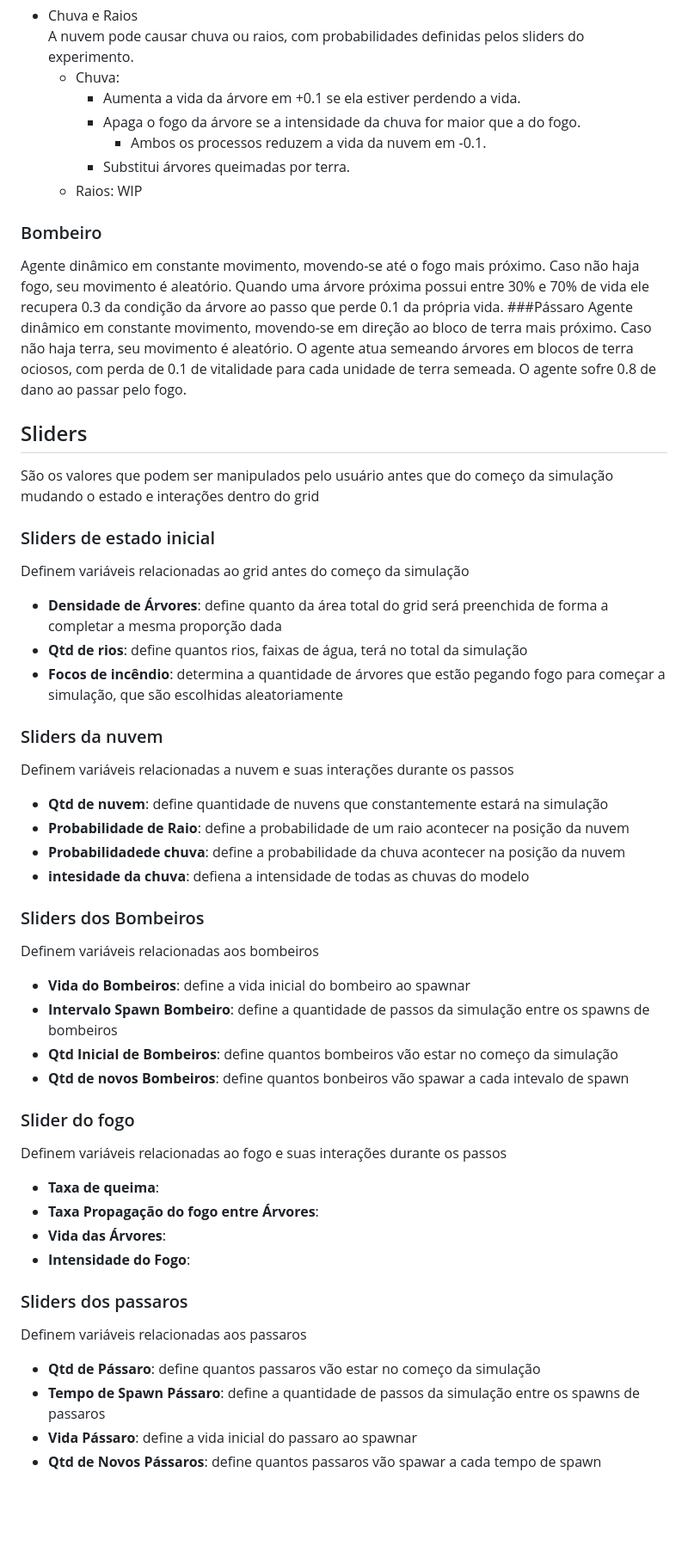
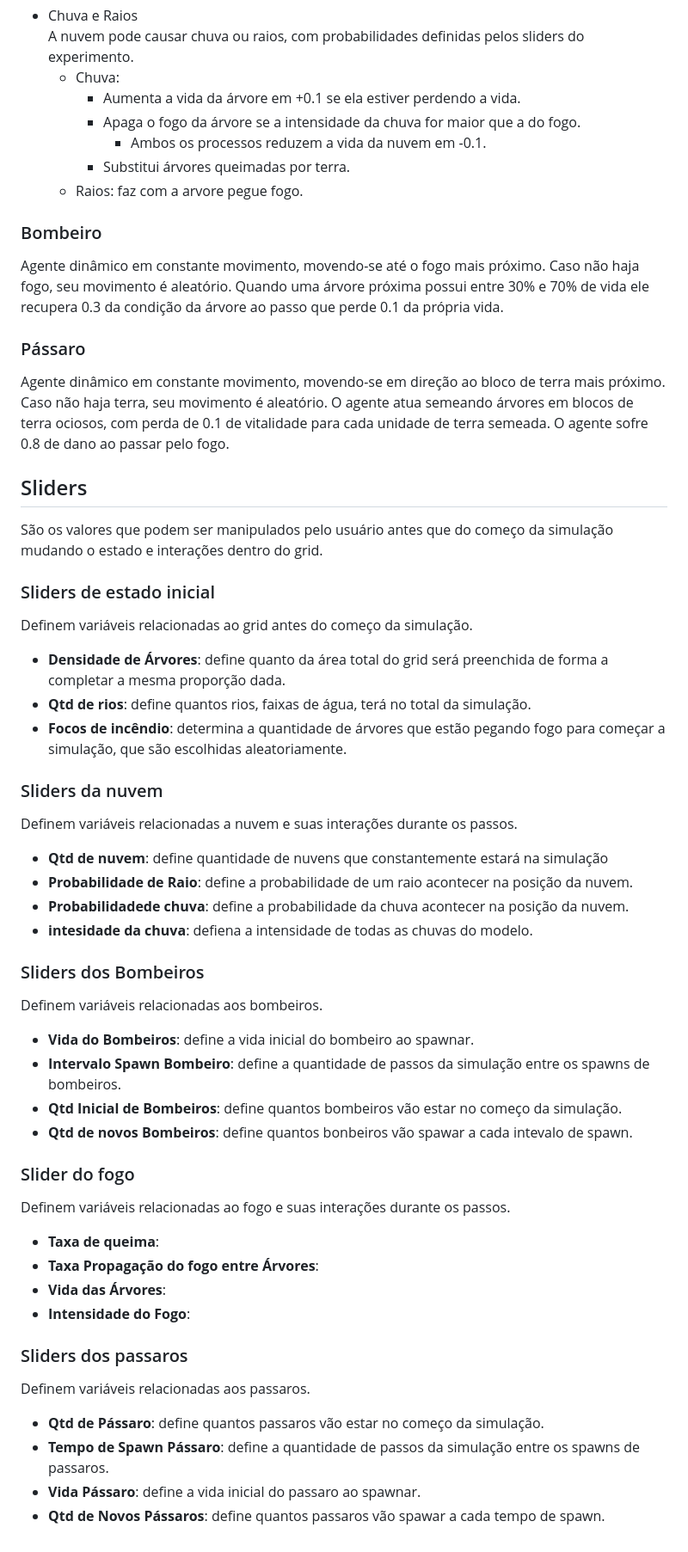
Before and after one commit to viniciusgma/AV2, a Markdown page: usage.md, the part around the change. Shown at 86% size. GitHub-like rendering; blank space fills up the shorter version.

```diff
--- a/usage.md
+++ b/usage.md
@@ -18,45 +18,45 @@ A Nuvem é um agente que pode surgir em qualquer ponto do grid, composto por qua
     - Apaga o fogo da árvore se a intensidade da chuva for maior que a do fogo.
       - Ambos os processos reduzem a vida da nuvem em -0.1.
     - Substitui árvores queimadas por terra.
-  - Raios: WIP
+  - Raios: faz com a arvore pegue fogo.
  ### Bombeiro
 Agente dinâmico em constante movimento, movendo-se até o fogo mais próximo. Caso não haja fogo, seu movimento é aleatório. Quando uma árvore  próxima possui entre 30% e 70% de vida ele recupera 0.3 da condição da árvore ao passo que perde 0.1 da própria vida.
-###Pássaro
-	Agente dinâmico em constante movimento, movendo-se em direção ao bloco de terra mais próximo. Caso não haja terra, seu movimento é aleatório. O agente atua semeando árvores em blocos de terra ociosos, com perda de 0.1 de vitalidade para cada unidade de terra semeada. O agente sofre 0.8 de dano ao passar pelo fogo.
+### Pássaro
+Agente dinâmico em constante movimento, movendo-se em direção ao bloco de terra mais próximo. Caso não haja terra, seu movimento é aleatório. O agente atua semeando árvores em blocos de terra ociosos, com perda de 0.1 de vitalidade para cada unidade de terra semeada. O agente sofre 0.8 de dano ao passar pelo fogo.
 
 ## Sliders
-São os valores que podem ser manipulados pelo usuário antes que do começo da simulação mudando o estado e interações dentro do grid
+São os valores que podem ser manipulados pelo usuário antes que do começo da simulação mudando o estado e interações dentro do grid.
 
 ### Sliders de estado inicial
-Definem variáveis relacionadas ao grid antes do começo da simulação
-- **Densidade de Árvores**: define quanto da área total do grid será preenchida de forma a completar a mesma proporção dada
-- **Qtd de rios**: define quantos rios, faixas de água, terá no total da simulação
-- **Focos de incêndio**: determina a quantidade de árvores que estão pegando fogo para começar a simulação, que são escolhidas aleatoriamente
+Definem variáveis relacionadas ao grid antes do começo da simulação.
+- **Densidade de Árvores**: define quanto da área total do grid será preenchida de forma a completar a mesma proporção dada.
+- **Qtd de rios**: define quantos rios, faixas de água, terá no total da simulação.
+- **Focos de incêndio**: determina a quantidade de árvores que estão pegando fogo para começar a simulação, que são escolhidas aleatoriamente.
 
 ### Sliders da nuvem
-Definem variáveis relacionadas a nuvem e suas interações durante os passos
+Definem variáveis relacionadas a nuvem e suas interações durante os passos.
 - **Qtd de nuvem**: define quantidade de nuvens que constantemente estará na simulação
-- **Probabilidade de Raio**: define a probabilidade de um raio acontecer na posição da nuvem
-- **Probabilidadede chuva**: define  a probabilidade da chuva  acontecer na posição da nuvem
-- **intesidade da chuva**: defiena a intensidade de todas as chuvas do modelo
+- **Probabilidade de Raio**: define a probabilidade de um raio acontecer na posição da nuvem.
+- **Probabilidadede chuva**: define  a probabilidade da chuva  acontecer na posição da nuvem.
+- **intesidade da chuva**: defiena a intensidade de todas as chuvas do modelo.
 
 ### Sliders dos Bombeiros
-Definem variáveis relacionadas aos bombeiros
-- **Vida do Bombeiros**: define a vida inicial do bombeiro ao spawnar
-- **Intervalo Spawn Bombeiro**: define a quantidade de passos da simulação entre os spawns de bombeiros
-- **Qtd Inicial de Bombeiros**: define quantos bombeiros vão estar no começo da simulação
-- **Qtd de novos Bombeiros**: define quantos bonbeiros vão spawar a cada intevalo de spawn
+Definem variáveis relacionadas aos bombeiros.
+- **Vida do Bombeiros**: define a vida inicial do bombeiro ao spawnar.
+- **Intervalo Spawn Bombeiro**: define a quantidade de passos da simulação entre os spawns de bombeiros.
+- **Qtd Inicial de Bombeiros**: define quantos bombeiros vão estar no começo da simulação.
+- **Qtd de novos Bombeiros**: define quantos bonbeiros vão spawar a cada intevalo de spawn.
 
 ### Slider do fogo
-Definem variáveis relacionadas ao fogo e suas interações durante os passos
+Definem variáveis relacionadas ao fogo e suas interações durante os passos.
 - **Taxa de queima**:
 - **Taxa Propagação do fogo entre Árvores**:
 - **Vida das Árvores**:
 - **Intensidade do Fogo**:
 
 ### Sliders dos passaros
-Definem variáveis relacionadas aos passaros
-- **Qtd de Pássaro**: define quantos passaros vão estar no começo da simulação
-- **Tempo de Spawn Pássaro**: define a quantidade de passos da simulação entre os spawns de passaros
-- **Vida Pássaro**: define a vida inicial do passaro ao spawnar
-- **Qtd de Novos Pássaros**: define quantos passaros vão spawar a cada tempo de spawn
+Definem variáveis relacionadas aos passaros.
+- **Qtd de Pássaro**: define quantos passaros vão estar no começo da simulação.
+- **Tempo de Spawn Pássaro**: define a quantidade de passos da simulação entre os spawns de passaros.
+- **Vida Pássaro**: define a vida inicial do passaro ao spawnar.
+- **Qtd de Novos Pássaros**: define quantos passaros vão spawar a cada tempo de spawn.
```
